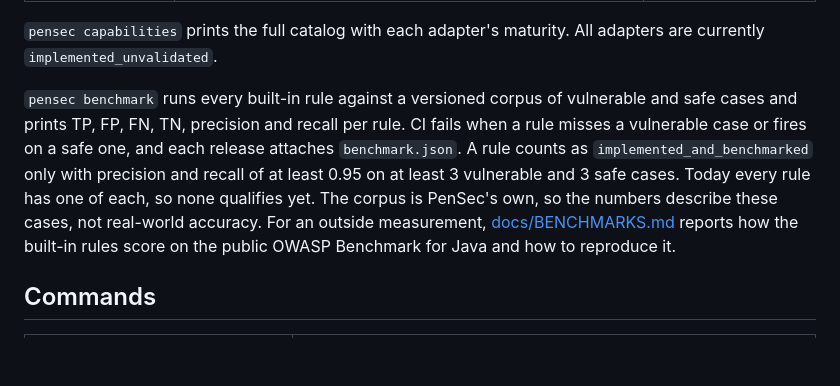
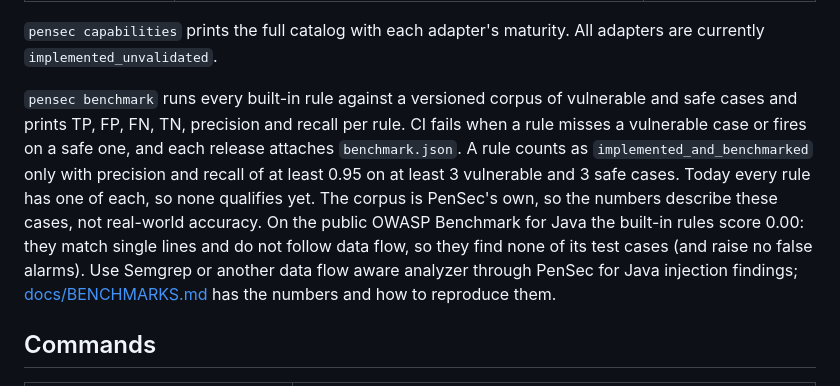
Before and after one commit to ratomirjovanovic/pandaward, a Markdown page: README.md, the part around the change. GitHub-like rendering; blank space fills up the shorter version.

```diff
--- a/README.md
+++ b/README.md
@@ -154,7 +154,7 @@ flowchart LR
 
 `pensec capabilities` prints the full catalog with each adapter's maturity. All adapters are currently `implemented_unvalidated`.
 
-`pensec benchmark` runs every built-in rule against a versioned corpus of vulnerable and safe cases and prints TP, FP, FN, TN, precision and recall per rule. CI fails when a rule misses a vulnerable case or fires on a safe one, and each release attaches `benchmark.json`. A rule counts as `implemented_and_benchmarked` only with precision and recall of at least 0.95 on at least 3 vulnerable and 3 safe cases. Today every rule has one of each, so none qualifies yet. The corpus is PenSec's own, so the numbers describe these cases, not real-world accuracy. For an outside measurement, [docs/BENCHMARKS.md](docs/BENCHMARKS.md) reports how the built-in rules score on the public OWASP Benchmark for Java and how to reproduce it.
+`pensec benchmark` runs every built-in rule against a versioned corpus of vulnerable and safe cases and prints TP, FP, FN, TN, precision and recall per rule. CI fails when a rule misses a vulnerable case or fires on a safe one, and each release attaches `benchmark.json`. A rule counts as `implemented_and_benchmarked` only with precision and recall of at least 0.95 on at least 3 vulnerable and 3 safe cases. Today every rule has one of each, so none qualifies yet. The corpus is PenSec's own, so the numbers describe these cases, not real-world accuracy. On the public OWASP Benchmark for Java the built-in rules score 0.00: they match single lines and do not follow data flow, so they find none of its test cases (and raise no false alarms). Use Semgrep or another data flow aware analyzer through PenSec for Java injection findings; [docs/BENCHMARKS.md](docs/BENCHMARKS.md) has the numbers and how to reproduce them.
 
 ## Commands
 
```
Also changed, not shown: docs/BENCHMARKS.md (+1 -1 lines).
